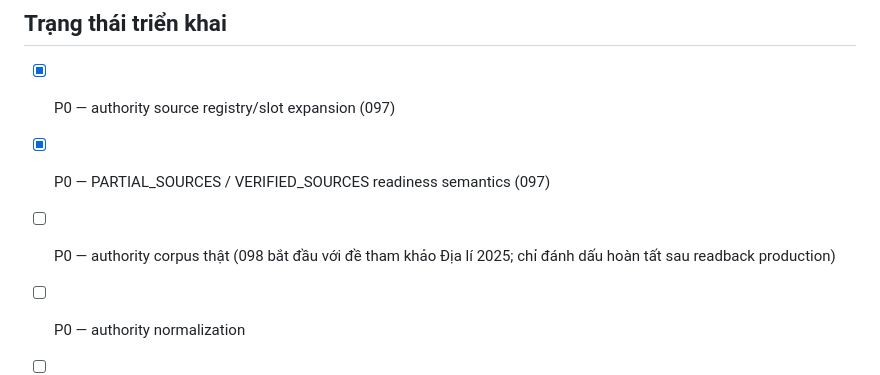
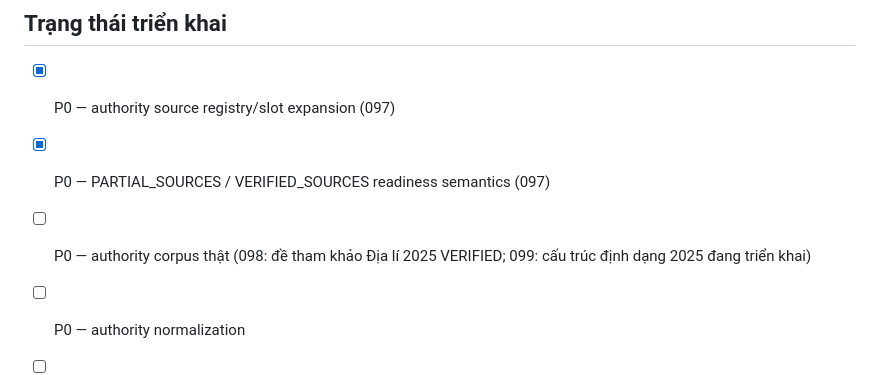
Before and after one commit to hvtnguyenson-code/damsan-v4-supabase, a Markdown page: docs/AI_EXAM_GEOGRAPHY_AUTHORITY_COMPETENCY_P0_P1.md, the part around the change. Rendered like a GitHub page.

Commit message:
docs(ai): record format-rule authority milestone 099

```diff
--- a/docs/AI_EXAM_GEOGRAPHY_AUTHORITY_COMPETENCY_P0_P1.md
+++ b/docs/AI_EXAM_GEOGRAPHY_AUTHORITY_COMPETENCY_P0_P1.md
@@ -762,7 +762,7 @@ Server sở hữu:
 
 - [x] P0 — authority source registry/slot expansion (097)
 - [x] P0 — PARTIAL_SOURCES / VERIFIED_SOURCES readiness semantics (097)
-- [ ] P0 — authority corpus thật (098 bắt đầu với đề tham khảo Địa lí 2025; chỉ đánh dấu hoàn tất sau readback production)
+- [ ] P0 — authority corpus thật (098: đề tham khảo Địa lí 2025 VERIFIED; 099: cấu trúc định dạng 2025 đang triển khai)
 - [ ] P0 — authority normalization
 - [ ] P0 — VERIFIED_SOURCES acceptance
 - [ ] P1 — competency ontology
```
